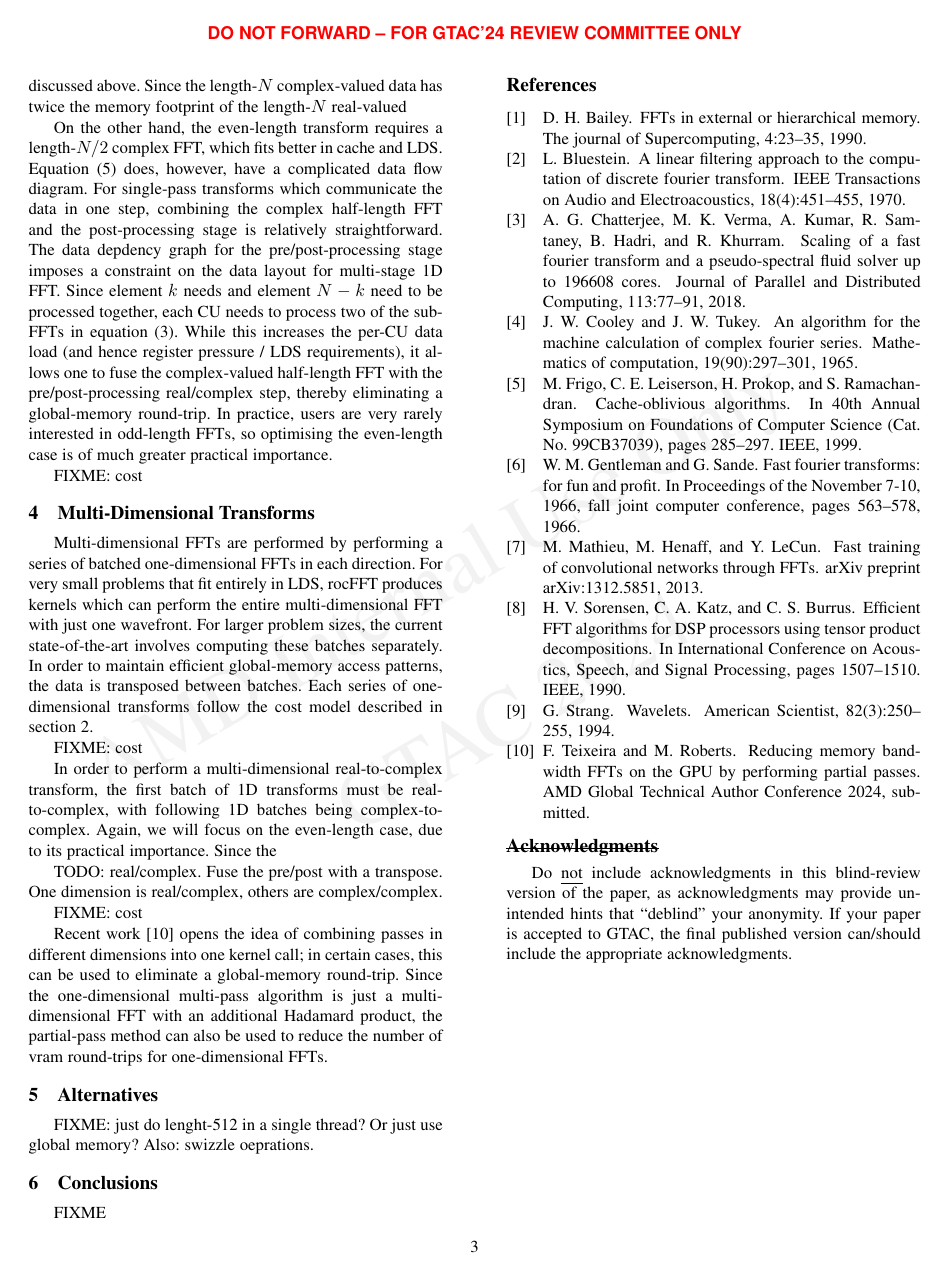
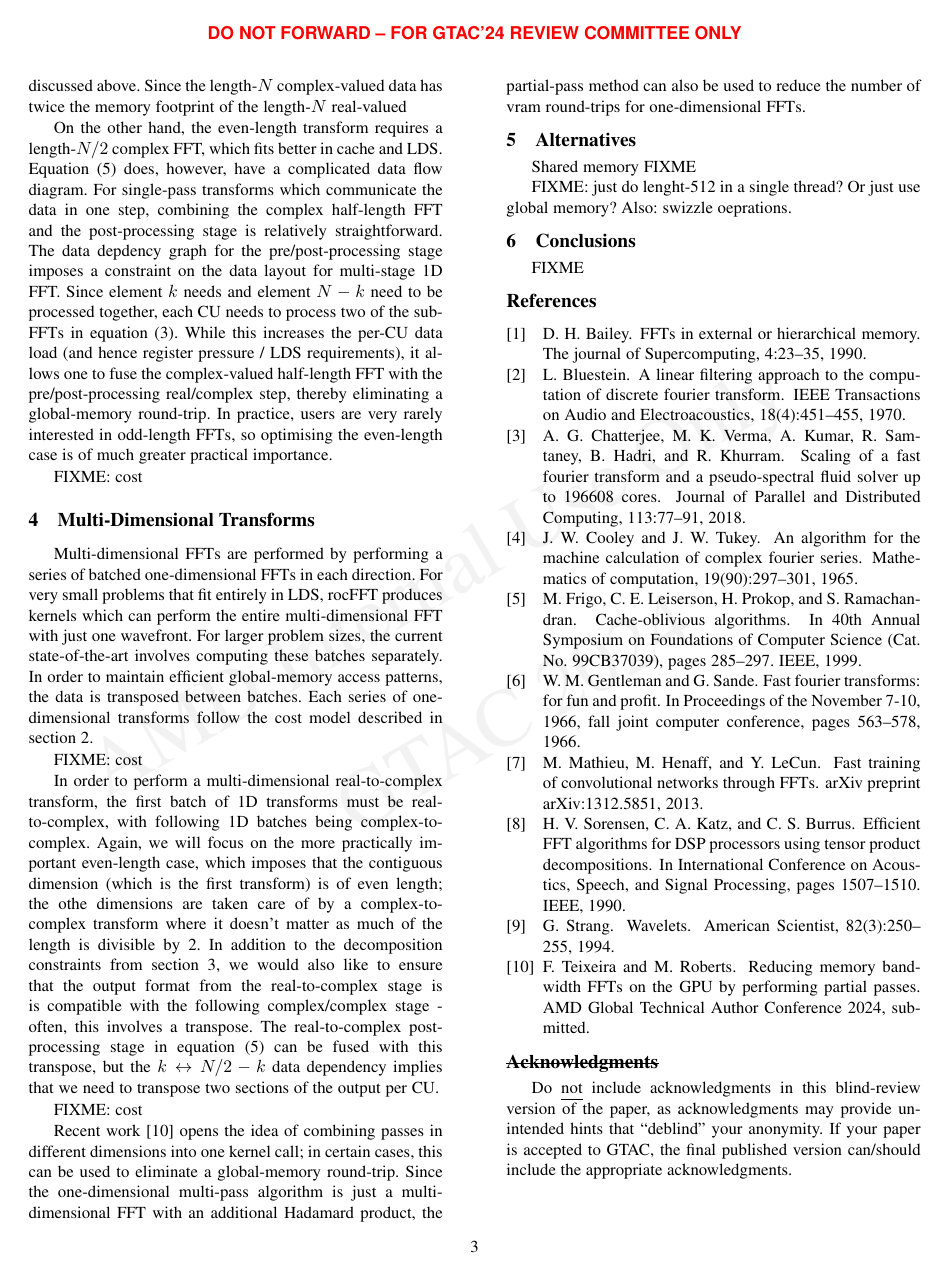
Before and after one commit to faraaz-bot/memory-testing, a LaTeX document (docs/lds/gtac/rocfft_lds.tex): page 3 of 3. Compiled offline with pdfLaTeX; a missing font is replaced by an installed copy or a similar font; a LaTeX package or settings file that is missing is left out.

Commit message:
More LDS gtac

```diff
--- a/docs/lds/gtac/rocfft_lds.tex
+++ b/docs/lds/gtac/rocfft_lds.tex
@@ -328,11 +329,19 @@ FIXME: cost
 
 In order to perform a multi-dimensional real-to-complex transform, the
 first batch of 1D transforms must be real-to-complex, with following
-1D batches being complex-to-complex.  Again, we will focus on the
-even-length case, due to its practical importance.  Since the
-
-TODO: real/complex.  Fuse the pre/post with a transpose.  One
-dimension is real/complex, others are complex/complex.
+1D batches being complex-to-complex.  Again, we will focus on the more
+practically important even-length case, which imposes that the
+contiguous dimension (which is the first transform) is of even length;
+the othe dimensions are taken care of by a complex-to-complex
+transform where it doesn't matter as much of the length is divisible
+by 2.  In addition to the decomposition constraints from
+section~\ref{sectionrealcomplex}, we would also like to ensure that
+the output format from the real-to-complex stage is is compatible with
+the following complex/complex stage - often, this involves a
+transpose.  The real-to-complex post-processing stage in
+equation~\eqref{rcpost} can be fused with this transpose, but the
+$k\leftrightarrow{}N/2-k$ data dependency implies that we need to
+transpose two sections of the output per CU.
 
 FIXME: cost
 
@@ -345,6 +354,8 @@ partial-pass method can also be used to reduce the number of vram
 round-trips for one-dimensional FFTs.
 
 \section{Alternatives}
+
+Shared memory FIXME
 
 FIXME: just do lenght-512 in a single thread?  Or just use global memory?
 Also: swizzle oeprations.
```
Also changed, not shown: docs/lds/gtac/rocfft_lds.tex (1 more changed lines).
